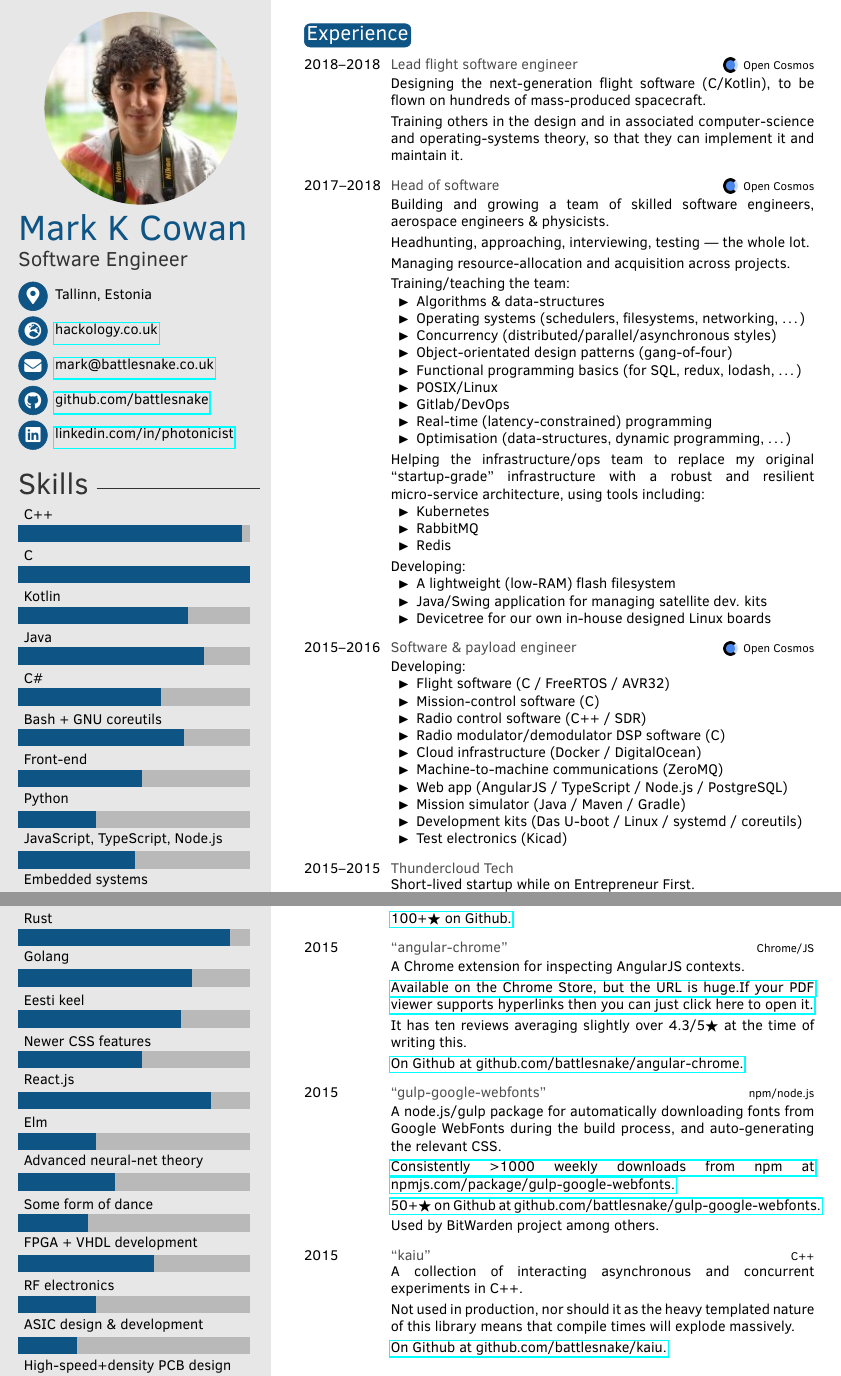
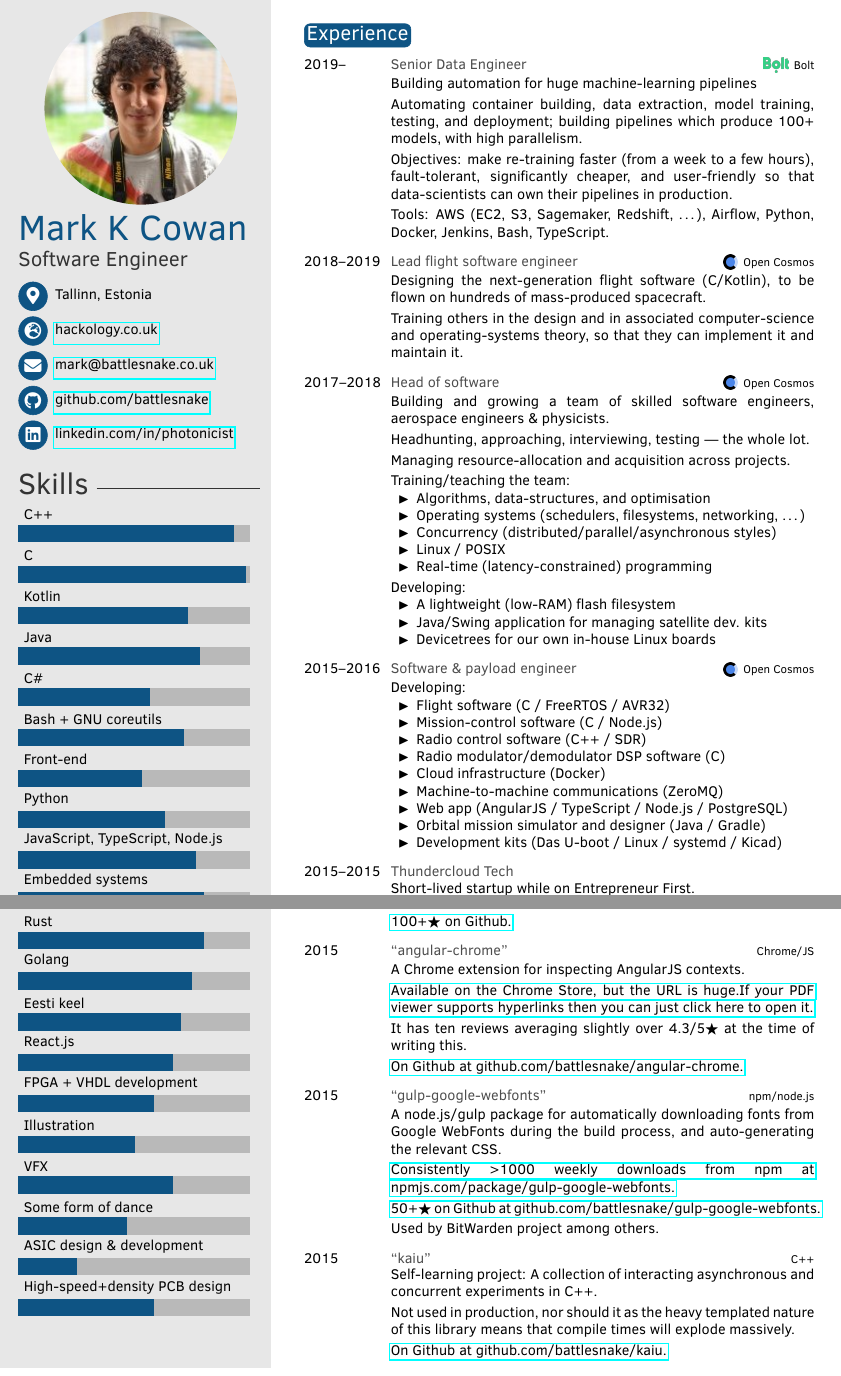
Before and after one commit to battlesnake/cv, a LaTeX CV (cv.tex): two parts of pages 1 and 3 of 3, joined at a grey line, cut so that both start at the same text. Compiled offline with pdfLaTeX.

Commit message:
jobs: added Bolt

```diff
--- a/cv.tex
+++ b/cv.tex
@@ -63,21 +63,20 @@
 % Skill bar section, each skill must have a value between 0 an 6 (float)
 \setskills{%
 	{Presenting/3.9},%
-	{Spanish/0.02},%
-	{French/0.2},%
-	{Optics/2.8},%
+	{French/0.1},%
+	{Optics/1.7},%
 	{Analog electronics/1.0},%
-	{Digital electronics/1.5},%
+	{Digital electronics/2.2},%
 	{Embedded systems/4.8},%
-	{JavaScript, TypeScript, Node.js/3},%
-	{Python/2.0},%
+	{JavaScript, TypeScript, Node.js/4.6},%
+	{Python/3.8},%
 	{Front-end/3.2},%
 	{Bash + GNU coreutils/4.3},%
-	{C\#/3.7},%
-	{Java/4.8},%
+	{C\#/3.4},%
+	{Java/4.7},%
 	{Kotlin/4.4},%
-	{C/6},%
-	{C++/5.8}%
+	{C/5.9},%
+	{C++/5.6}%
 }
 
 \makeprofile
@@ -86,6 +85,7 @@
 
 \newcommand{\brand}[2]{\raisebox{-2pt}{\includegraphics[height=10pt]{#1}}\enspace#2\vspace{1pt}}
 
+\newcommand{\bolt}[0]{\brand{bolt.png}{Bolt}}
 \newcommand{\opencosmos}[0]{\brand{oc.png}{Open Cosmos}}
 \newcommand{\entrepreneurfirst}[0]{\brand{ef.png}{Entrepreneur First}}
 \newcommand{\eestirr}[0]{\brand{err.png}{Eesti Rahvusringhääling}}
@@ -94,7 +94,16 @@
 \newcommand{\lrgs}[0]{\brand{lrgs.png}{Lancaster Royal Grammar School}}
 
 \begin{twenty} % Environment for a list with descriptions
-	\twentyitem{2018--2018}{%
+	\twentyitem{2019--}{%
+		Senior Data Engineer}{\bolt}{Building automation for huge machine-learning pipelines%
+		\par%
+		Automating container building, data extraction, model training, testing, and deployment; building pipelines which produce 100+ models, with high parallelism.%
+		\par%
+		Objectives: make re-training faster (from a week to a few hours), fault-tolerant, significantly cheaper, and user-friendly so that data-scientists can own their pipelines in production.%
+		\par%
+		Tools: AWS (EC2, S3, Sagemaker, Redshift, \ldots), Airflow, Python, Docker, Jenkins, Bash, TypeScript.%
+	}
+	\twentyitem{2018--2019}{%
 		Lead flight software engineer}{\opencosmos}{Designing the next-generation flight software (C/Kotlin), to be flown on hundreds of mass-produced spacecraft.%
 		\par%
 		Training others in the design and in associated computer-science and operating-systems theory, so that they can implement it and maintain it.%
@@ -107,38 +116,28 @@
 		Managing resource-allocation and acquisition across projects.%
 		\par%
 		Training/teaching the team:%
-			\iitem Algorithms \& data-structures%
-			\iitem Operating systems (schedulers, filesystems,  networking, \ldots)%
+			\iitem Algorithms, data-structures, and optimisation%
+			\iitem Operating systems (schedulers, filesystems, networking, \ldots)%
 			\iitem Concurrency (distributed/parallel/asynchronous styles)%
-			\iitem Object-orientated design patterns (gang-of-four)%
-			\iitem Functional programming basics (for SQL, redux, lodash, \ldots)%
-			\iitem POSIX/Linux%
-			\iitem Gitlab/DevOps%
+			\iitem Linux / POSIX%
 			\iitem Real-time (latency-constrained) programming%
-			\iitem Optimisation (data-structures, dynamic programming, \ldots)%
-		\par%
-		Helping the infrastructure/ops team to replace my original ``startup-grade'' infrastructure with a robust and resilient micro-service architecture, using tools including:%
-			\iitem Kubernetes%
-			\iitem RabbitMQ%
-			\iitem Redis%
 		\par%
 		Developing:%
 			\iitem A lightweight (low-RAM) flash filesystem%
 			\iitem Java/Swing application for managing satellite dev. kits%
-			\iitem Devicetree for our own in-house designed Linux boards%
+			\iitem Devicetrees for our own in-house Linux boards%
 	}
 	\twentyitem{2015--2016}{Software \& payload engineer}{\opencosmos}{%
 		Developing:%
 			\iitem Flight software (C / FreeRTOS / AVR32)%
-			\iitem Mission-control software (C)%
+			\iitem Mission-control software (C / Node.js)%
 			\iitem Radio control software (C++ / SDR)%
 			\iitem Radio modulator/demodulator DSP software (C)%
-			\iitem Cloud infrastructure (Docker / DigitalOcean)%
+			\iitem Cloud infrastructure (Docker)%
 			\iitem Machine-to-machine communications (ZeroMQ)%
 			\iitem Web app (AngularJS / TypeScript / Node.js / PostgreSQL)%
-			\iitem Mission simulator (Java / Maven / Gradle)%
-			\iitem Development kits (Das U-boot / Linux / systemd / coreutils)%
-			\iitem Test electronics (Kicad)%
+			\iitem Orbital mission simulator and designer (Java / Gradle)%
+			\iitem Development kits (Das U-boot / Linux / systemd / Kicad)%
 	}
 	\twentyitem{2015--2015}{Thundercloud Tech}{}{%
 		Short-lived startup while on Entrepreneur First.%
@@ -267,19 +264,16 @@
 \setskillstitle{Want to learn}
 
 \setskills{%
-	{General relativity/2.8},%
 	{High-speed+density PCB design/3.5},%
 	{ASIC design \& development/1.5},%
-	{RF electronics/2.0},%
+	{Some form of dance/2.8},%
+	{VFX/4},%
+	{Illustration/3.0},%
 	{FPGA + VHDL development/3.5},%
-	{Some form of dance/1.8},%
-	{Advanced neural-net theory/2.5},%
-	{Elm/2},%
-	{React.js/5},%
-	{Newer CSS features/3.2},%
+	{React.js/4},%
 	{Eesti keel/4.2},%
 	{Golang/4.5},%
-	{Rust/5.5}%
+	{Rust/4.8}%
 }
 
 \makeprofile
@@ -351,7 +345,7 @@
 		Used by BitWarden project among others.%
 	}
 	\twentyitem{2015}{``kaiu''}{C++}{%
-		A collection of interacting asynchronous and concurrent experiments in C++.%
+		Self-learning project: A collection of interacting asynchronous and concurrent experiments in C++.%
 		\par%
 		Not used in production, nor should it as the heavy templated nature of this library means that compile times will explode massively.%
 		\par%
```
Also changed, not shown: docs/cv.pdf, docs/cv_2020-04-09T20:39:44+00:00_79f89e3cb6ca3f7a4f9962f3c08645441d07e735.pdf (added), img/bolt.png (added), cv.tex (18 more changed lines), 1 other file.
